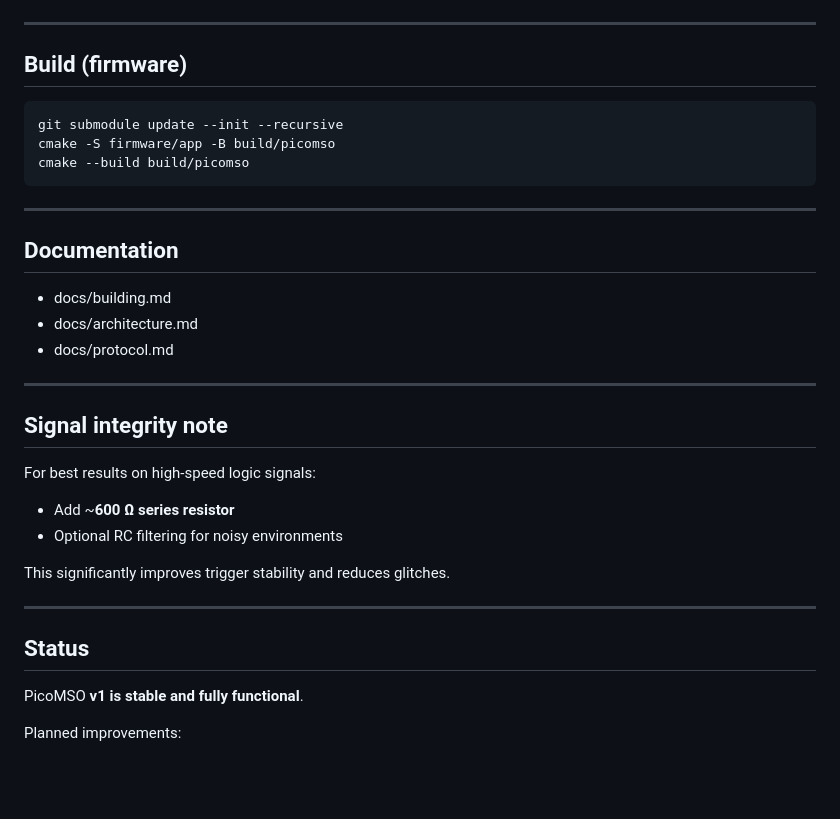
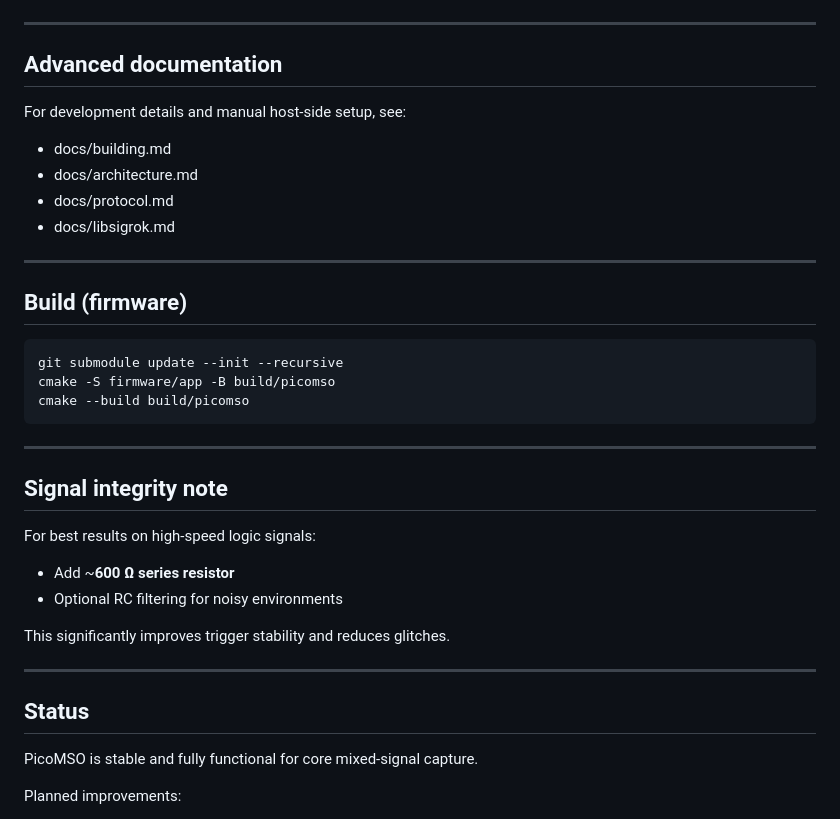
Before and after one commit to dgatf/PicoMSO, a Markdown page: README.md, the part around one of its changes. GitHub-like rendering; blank space fills up the shorter version.

````diff
--- a/README.md
+++ b/README.md
@@ -174,6 +123,17 @@ mixed-signal captures.
 
 ---
 
+## Advanced documentation
+
+For development details and manual host-side setup, see:
+
+- docs/building.md
+- docs/architecture.md
+- docs/protocol.md
+- docs/libsigrok.md
+
+---
+
 ## Build (firmware)
 
 ```bash
@@ -181,14 +141,6 @@ git submodule update --init --recursive
 cmake -S firmware/app -B build/picomso
 cmake --build build/picomso
 ```
-
----
-
-## Documentation
-
-- docs/building.md
-- docs/architecture.md
-- docs/protocol.md
 
 ---
 
@@ -205,7 +157,7 @@ This significantly improves trigger stability and reduces glitches.
 
 ## Status
 
-PicoMSO **v1 is stable and fully functional**.
+PicoMSO is stable and fully functional for core mixed-signal capture.
 
 Planned improvements:
 
````
Also changed, not shown: other parts of README.md (+19 -70 lines), docs/libsigrok.md (added, +160 -0 lines).
